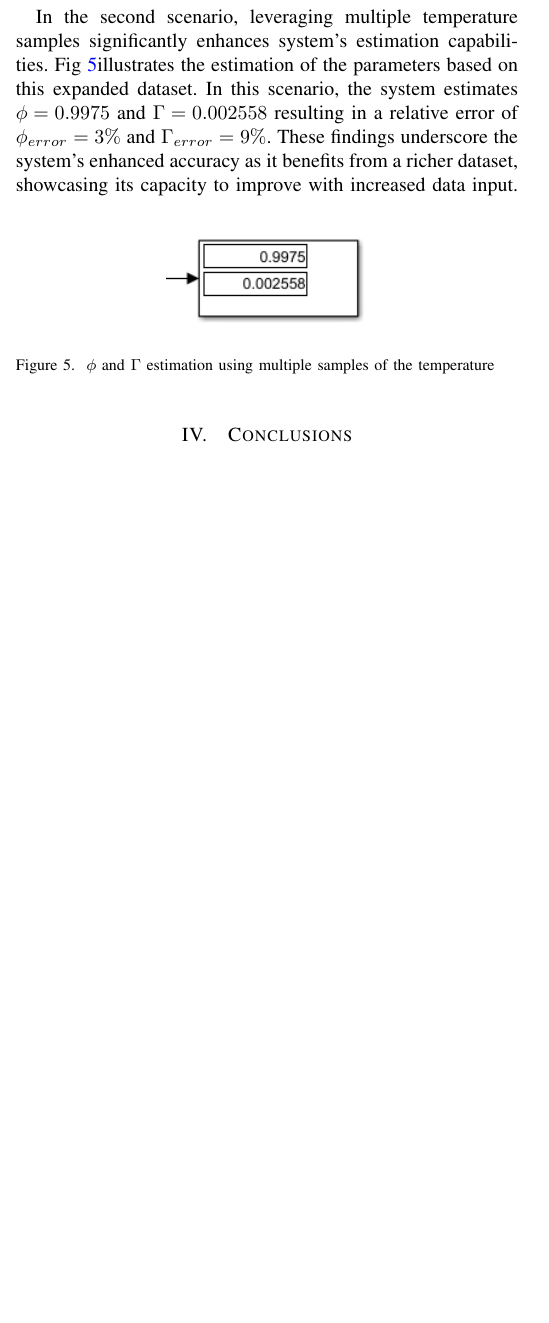
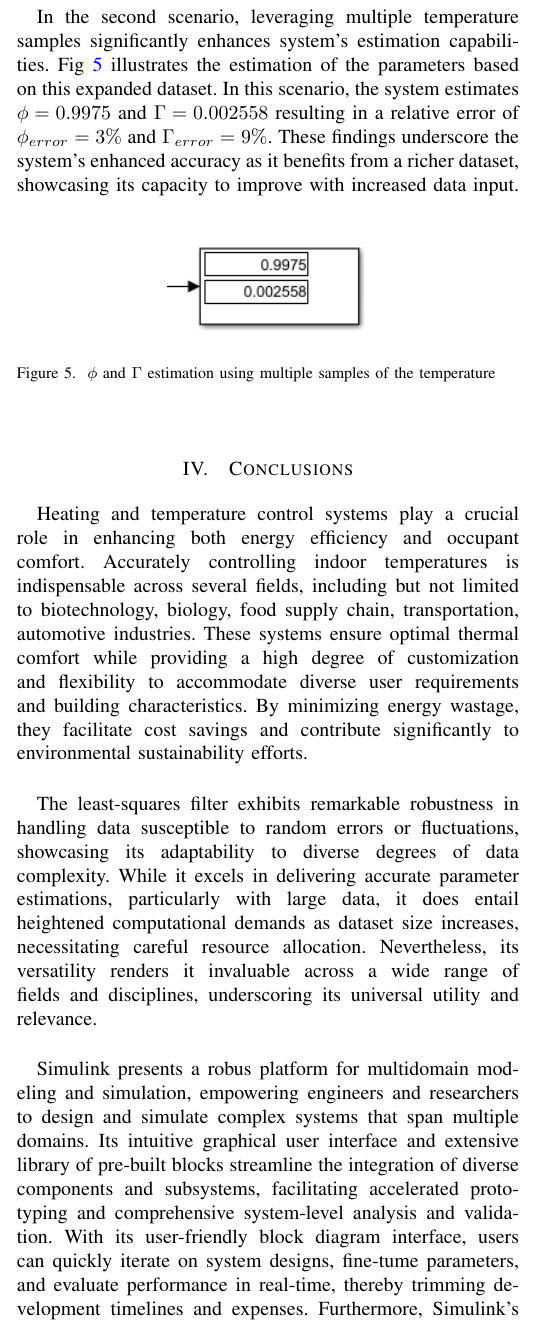
Before and after one commit to ErickOF/MP6157-Report_for_Quiz2, a LaTeX paper (main.tex, which reads sections/5-conclusions.tex): part of one column of page 4 of 5 before the commit and part of one column of page 4 of 6 after it, cut so that both start at the same text, the shorter picture padded with empty space. Compiled offline with pdfLaTeX.

Commit message:
[Add] Part 9

```diff
--- a/sections/5-conclusions.tex
+++ b/sections/5-conclusions.tex
@@ -1 +1,6 @@
 \section{Conclusions}
+Heating and temperature control systems play a crucial role in enhancing both energy efficiency and occupant comfort. Accurately controlling indoor temperatures is indispensable across several fields, including but not limited to biotechnology, biology, food supply chain, transportation, automotive industries. These systems ensure optimal thermal comfort while providing a high degree of customization and flexibility to accommodate diverse user requirements and building characteristics. By minimizing energy wastage, they facilitate cost savings and contribute significantly to environmental sustainability efforts. \\
+
+The least-squares filter exhibits remarkable robustness in handling data susceptible to random errors or fluctuations, showcasing its adaptability to diverse degrees of data complexity. While it excels in delivering accurate parameter estimations, particularly with large data, it does entail heightened computational demands as dataset size increases, necessitating careful resource allocation. Nevertheless, its versatility renders it invaluable across a wide range of fields and disciplines, underscoring its universal utility and relevance. \\
+
+Simulink presents a robus platform for multidomain modeling and simulation, empowering engineers and researchers to design and simulate complex systems that span multiple domains. Its intuitive  graphical user interface and extensive library of pre-built blocks streamline the integration of diverse components and subsystems, facilitating accelerated prototyping and comprehensive system-level analysis and validation. With its user-friendly block diagram interface, users can quickly iterate on system designs, fine-tume parameters, and evaluate performance in real-time, thereby trimming development timelines and expenses. Furthermore, Simulink's seamless integration with MATLAB provides a cohesive environment for learning and applying computational techniques accros various engineering and scientific disciplines.
```
Also changed, not shown: sections/4-results-and-discussion.tex (+1 -1 lines), main.pdf.
